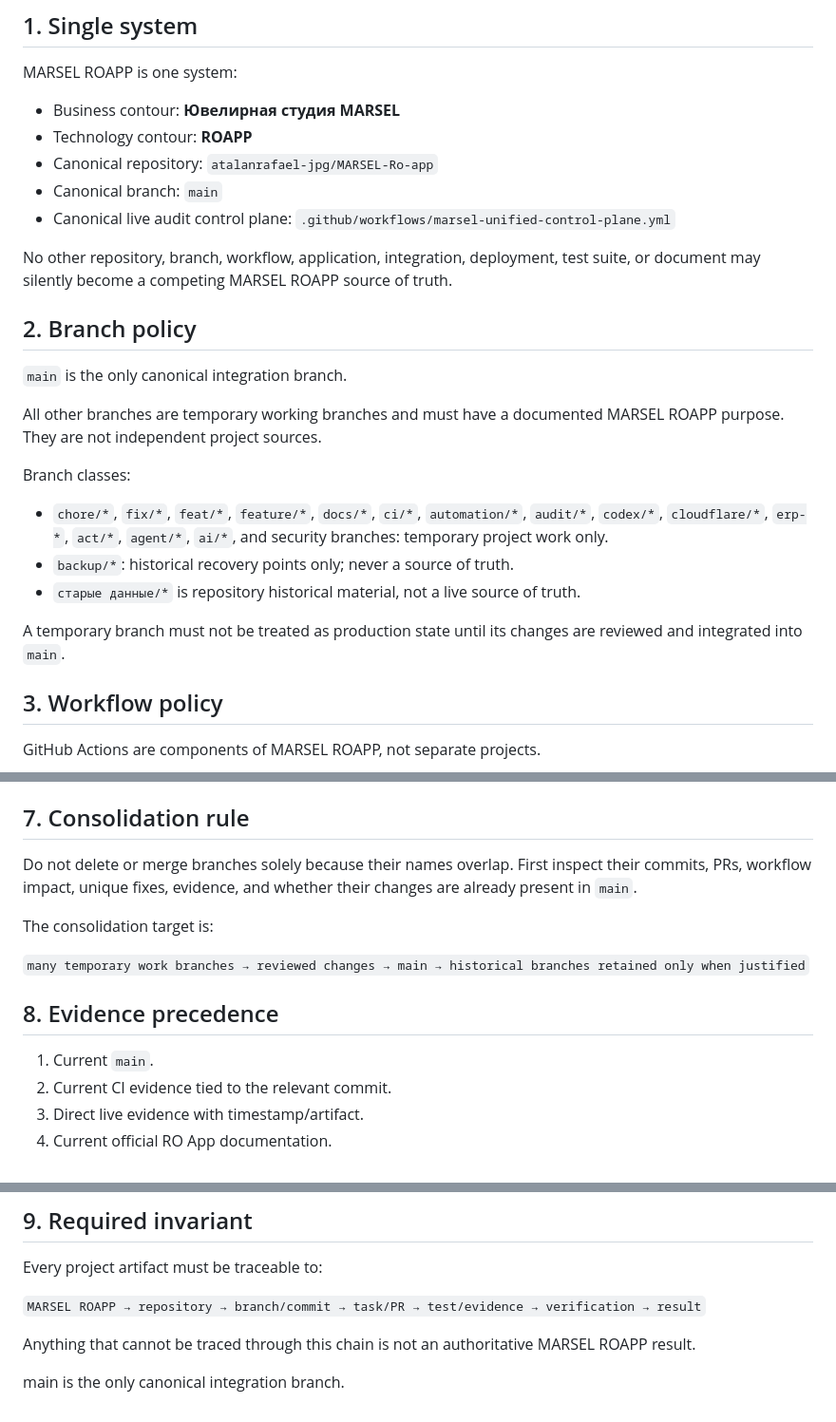
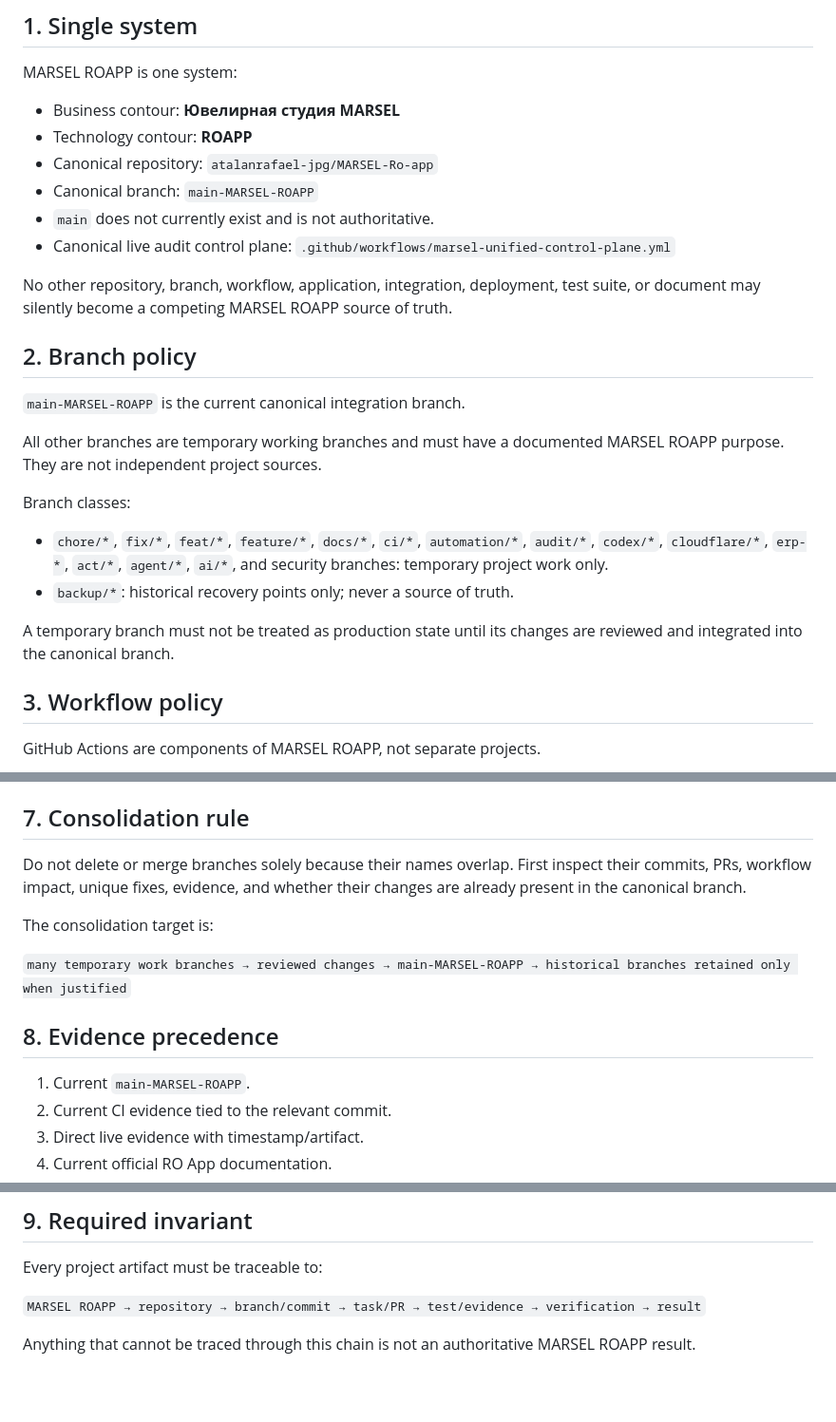
Before and after one commit to atalanrafael-jpg/MARSEL-Ro-app, a Markdown page: docs/MARSEL_ROAPP_CANONICAL_GOVERNANCE.md, 3 parts joined by grey strips. Shown at 95% size. Rendered like a GitHub page; blank space fills up the shorter version.

Commit message:
fix: align canonical governance with actual branch

```diff
--- a/docs/MARSEL_ROAPP_CANONICAL_GOVERNANCE.md
+++ b/docs/MARSEL_ROAPP_CANONICAL_GOVERNANCE.md
@@ -9,14 +9,15 @@ MARSEL ROAPP is one system:
 - Business contour: **Ювелирная студия MARSEL**
 - Technology contour: **ROAPP**
 - Canonical repository: `atalanrafael-jpg/MARSEL-Ro-app`
-- Canonical branch: `main`
+- Canonical branch: `main-MARSEL-ROAPP`
+- `main` does not currently exist and is not authoritative.
 - Canonical live audit control plane: `.github/workflows/marsel-unified-control-plane.yml`
 
 No other repository, branch, workflow, application, integration, deployment, test suite, or document may silently become a competing MARSEL ROAPP source of truth.
 
 ## 2. Branch policy
 
-`main` is the only canonical integration branch.
+`main-MARSEL-ROAPP` is the current canonical integration branch.
 
 All other branches are temporary working branches and must have a documented MARSEL ROAPP purpose. They are not independent project sources.
 
@@ -24,9 +25,8 @@ Branch classes:
 
 - `chore/*`, `fix/*`, `feat/*`, `feature/*`, `docs/*`, `ci/*`, `automation/*`, `audit/*`, `codex/*`, `cloudflare/*`, `erp-*`, `act/*`, `agent/*`, `ai/*`, and security branches: temporary project work only.
 - `backup/*`: historical recovery points only; never a source of truth.
-- `старые данные/*` is repository historical material, not a live source of truth.
 
-A temporary branch must not be treated as production state until its changes are reviewed and integrated into `main`.
+A temporary branch must not be treated as production state until its changes are reviewed and integrated into the canonical branch.
 
 ## 3. Workflow policy
 
@@ -62,15 +62,15 @@ Required evidence before controlled production WRITE remains:
 
 ## 7. Consolidation rule
 
-Do not delete or merge branches solely because their names overlap. First inspect their commits, PRs, workflow impact, unique fixes, evidence, and whether their changes are already present in `main`.
+Do not delete or merge branches solely because their names overlap. First inspect their commits, PRs, workflow impact, unique fixes, evidence, and whether their changes are already present in the canonical branch.
 
 The consolidation target is:
 
-`many temporary work branches → reviewed changes → main → historical branches retained only when justified`
+`many temporary work branches → reviewed changes → main-MARSEL-ROAPP → historical branches retained only when justified`
 
 ## 8. Evidence precedence
 
-1. Current `main`.
+1. Current `main-MARSEL-ROAPP`.
 2. Current CI evidence tied to the relevant commit.
 3. Direct live evidence with timestamp/artifact.
 4. Current official RO App documentation.
@@ -85,5 +85,3 @@ Every project artifact must be traceable to:
 `MARSEL ROAPP → repository → branch/commit → task/PR → test/evidence → verification → result`
 
 Anything that cannot be traced through this chain is not an authoritative MARSEL ROAPP result.
-
-main is the only canonical integration branch.
```
Also changed, not shown: other parts of docs/MARSEL_ROAPP_CANONICAL_GOVERNANCE.md (+1 -1 lines).
